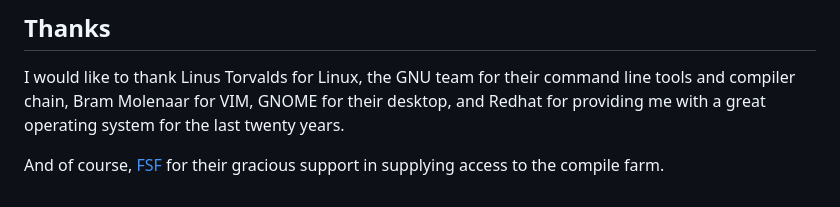
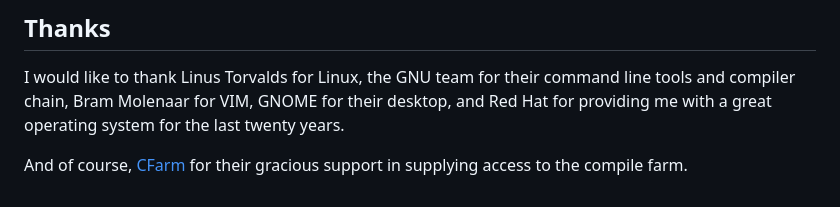
Before and after one commit to egel-lang/egel-lang.github.io, a Markdown page: index.md, the part around the change. GitHub-like rendering.

Commit message:
Update index.md
Red Hat, CFarm

```diff
--- a/index.md
+++ b/index.md
@@ -83,10 +83,10 @@ the [MIT](https://github.com/egel-lang/egel/blob/master/LICENSE.md) License,
 
 I would like to thank Linus Torvalds for Linux, the GNU team for their
 command line tools and compiler chain, Bram Molenaar for
-VIM, GNOME for their desktop, and Redhat for providing me with a
+VIM, GNOME for their desktop, and Red Hat for providing me with a
 great operating system for the last twenty years.
 
-And of course, [FSF](https://cfarm.tetaneutral.net/) for their gracious support in
+And of course, [CFarm](https://cfarm.tetaneutral.net/) for their gracious support in
 supplying access to the compile farm.
 
 </body>
```
